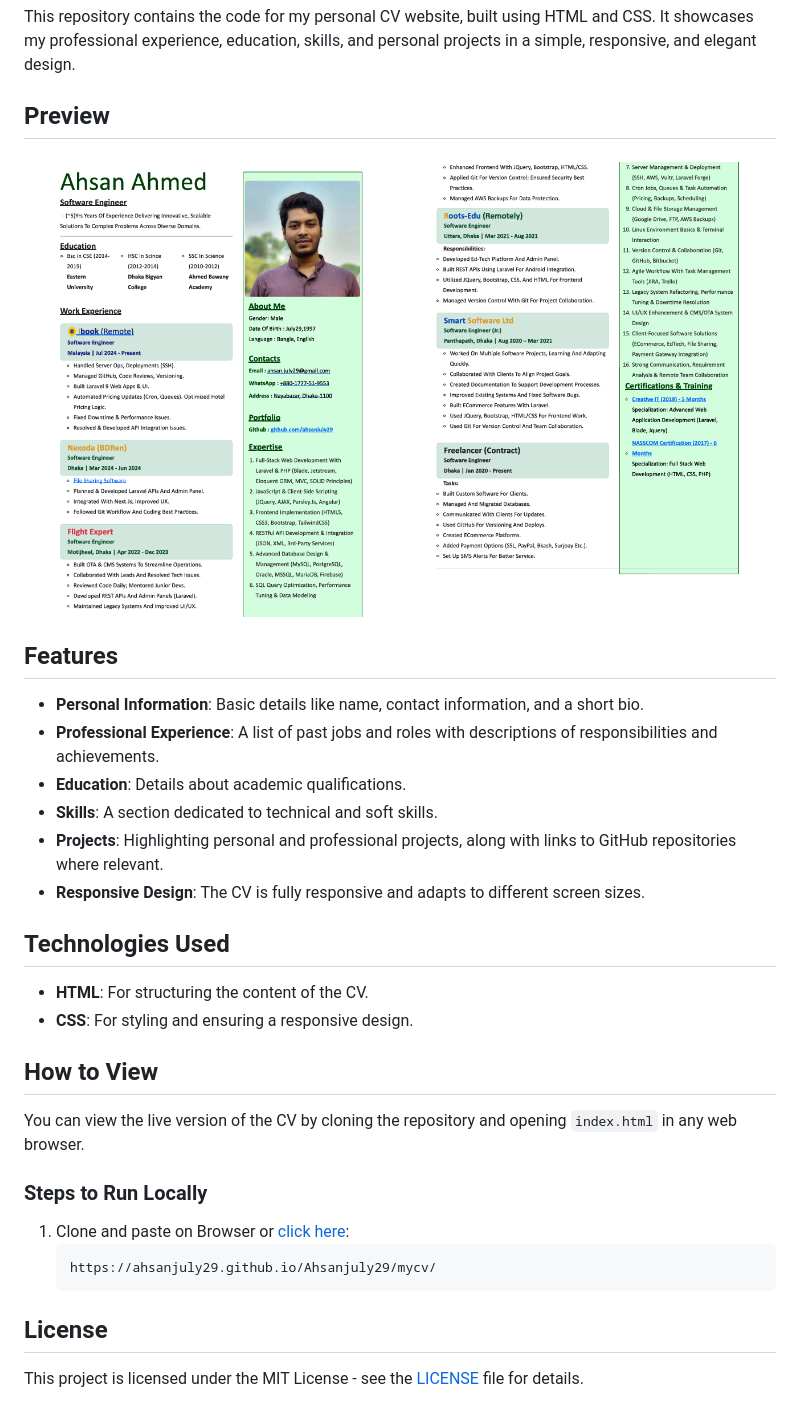
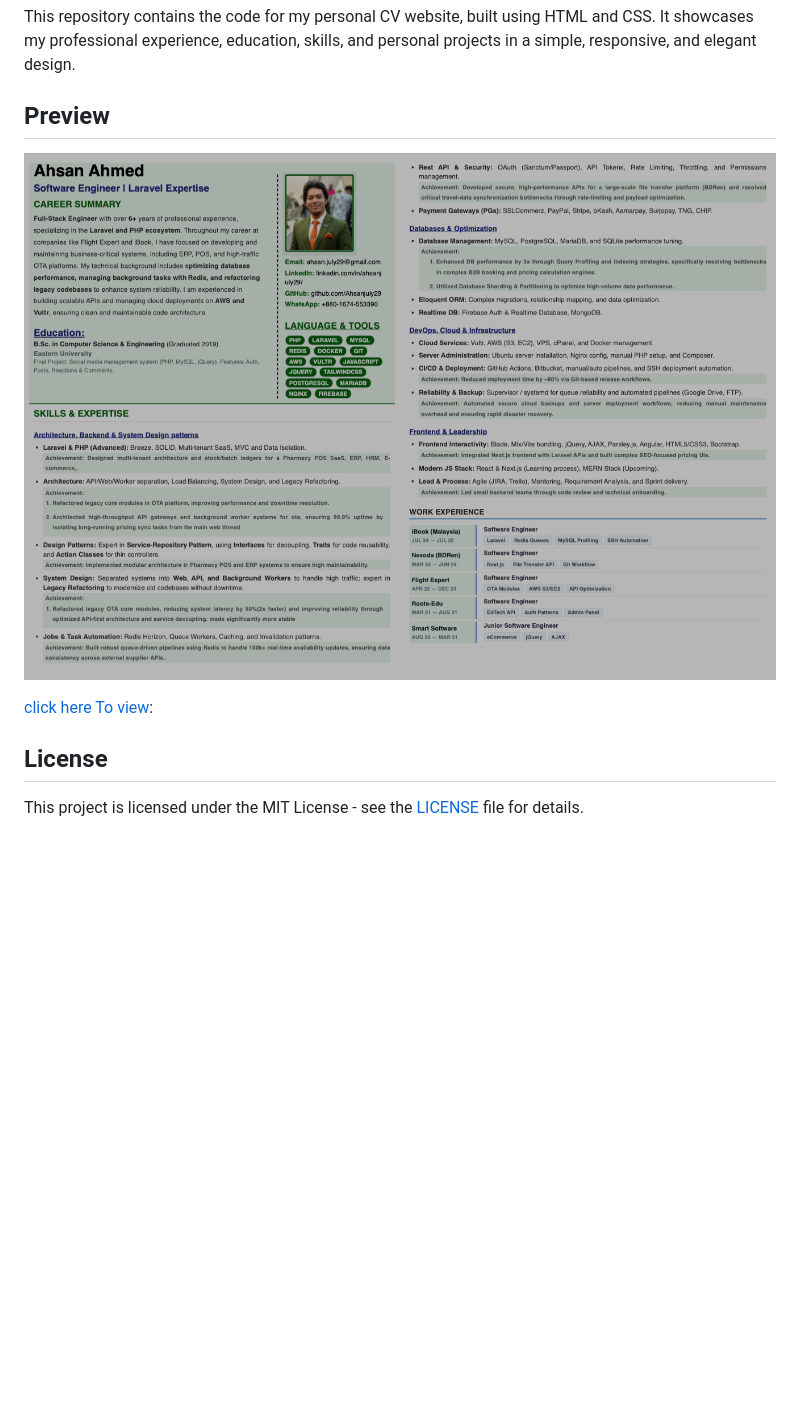
Before and after one commit to Ahsanjuly29/Ahsanjuly29, a Markdown page: cv/README.md, the part around the change. Rendered like a GitHub page; pictures changed too: cv/image/cv-screenshot.png (deleted), cv/image/cv-ss.png (added); blank space fills up the shorter version.

````diff
--- a/cv/README.md
+++ b/cv/README.md
@@ -3,34 +3,9 @@
 This repository contains the code for my personal CV website, built using HTML and CSS. It showcases my professional experience, education, skills, and personal projects in a simple, responsive, and elegant design.
 
 ## Preview
+![CV Outlook](image/cv-ss.png)
 
-![CV Outlook](image/cv-screenshot.png)
-
-## Features
-
-- **Personal Information**: Basic details like name, contact information, and a short bio.
-- **Professional Experience**: A list of past jobs and roles with descriptions of responsibilities and achievements.
-- **Education**: Details about academic qualifications.
-- **Skills**: A section dedicated to technical and soft skills.
-- **Projects**: Highlighting personal and professional projects, along with links to GitHub repositories where relevant.
-- **Responsive Design**: The CV is fully responsive and adapts to different screen sizes.
-
-## Technologies Used
-
-- **HTML**: For structuring the content of the CV.
-- **CSS**: For styling and ensuring a responsive design.
-
-## How to View
-
-You can view the live version of the CV by cloning the repository and opening `index.html` in any web browser.
-
-### Steps to Run Locally
-
-1. Clone and paste on Browser or <a href="https://ahsanjuly29.github.io/Ahsanjuly29/mycv/" target="_blank">click here</a>:
-   ```bash
-   https://ahsanjuly29.github.io/Ahsanjuly29/mycv/
-   ```
+<a href="https://ahsanjuly29.github.io/Ahsanjuly29/cv/" target="_blank">click here To view</a>:
 
 ## License
-
 This project is licensed under the MIT License - see the [LICENSE](LICENSE) file for details.
````
Also changed, not shown: 3 other files.
